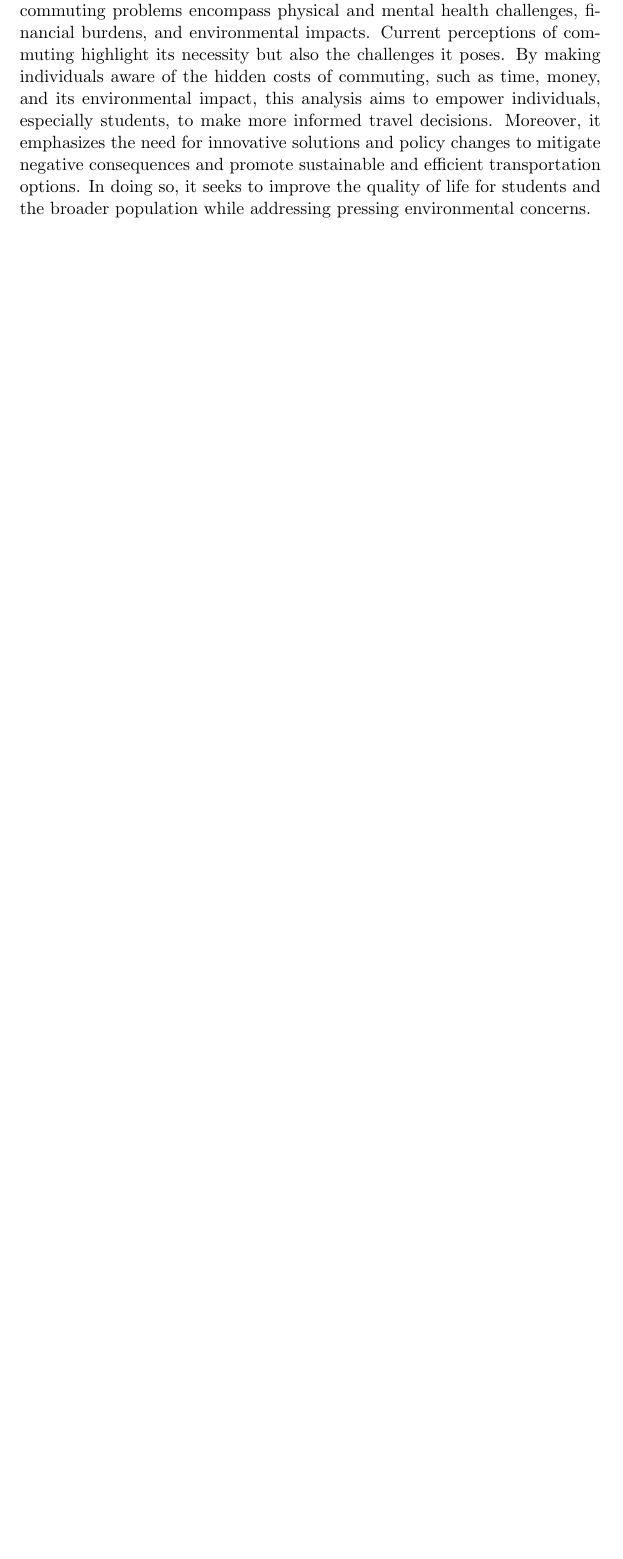
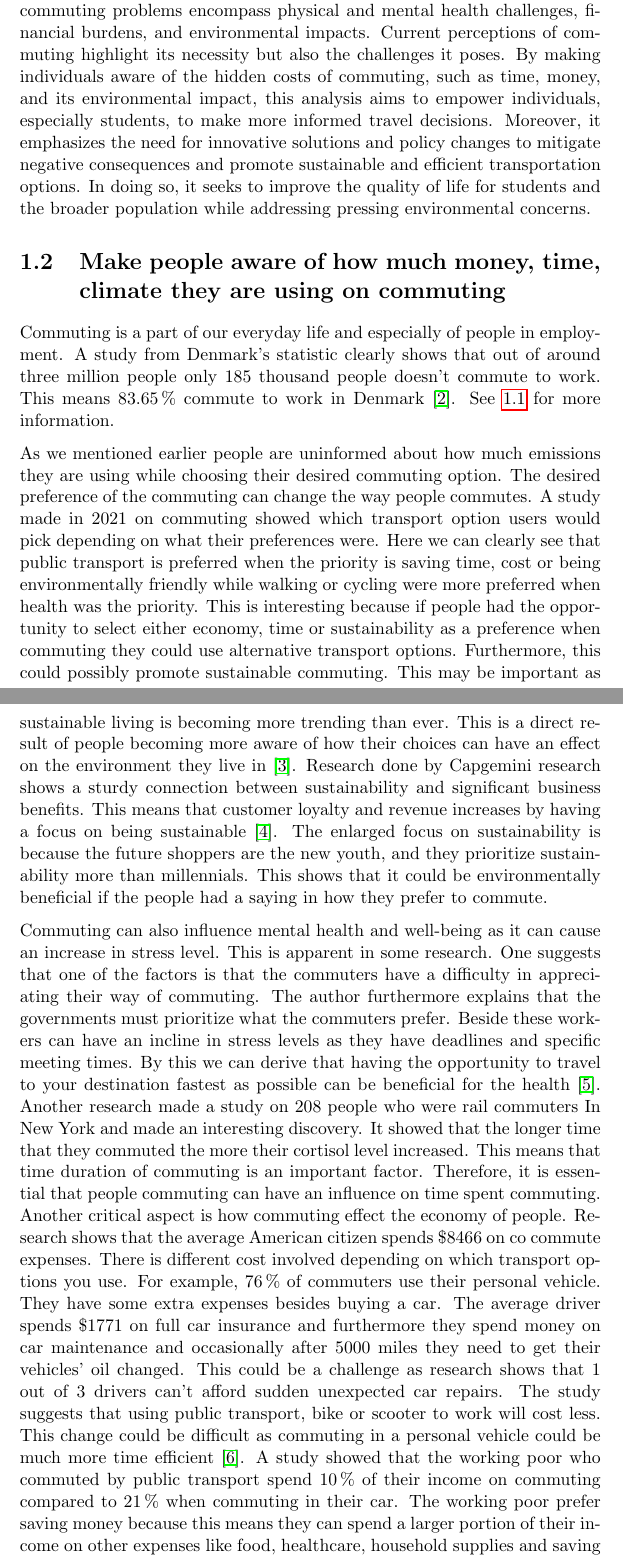
Before and after one commit to audio-engineer/aau-p1-article, a LaTeX document (src/main.tex, which reads src/financial-awareness.tex): part of page 4 of 18 before the commit and two parts of pages 4 and 5 of 21 after it, the two joined at a grey line, cut so that both start at the same text, the shorter picture padded with empty space. Compiled offline with pdfLaTeX.

Commit message:
Add section about financial awareness and fix figure caption issues

```diff
--- /dev/null
+++ b/src/financial-awareness.tex
@@ -0,0 +1,54 @@
+\section{Make people aware of how much money, time, climate they are using on commuting}
+\label{sec:make-people-aware-of-how-much-money-time-climate-they-are-using-on-commuting}
+
+Commuting is a part of our everyday life and especially of people in employment.
+A study from Denmark’s statistic clearly shows that out of around three million people only 185 thousand people doesn't
+commute to work.
+This means \(83.65\,\%\) commute to work in Denmark~\cite{erhvervspendling2021}.
+% TODO Reference figure in a more meaningful way.
+See~\ref{fig:figure} for more information.
+
+As we mentioned earlier people are uninformed about how much emissions they are using while choosing their desired
+commuting option.
+The desired preference of the commuting can change the way people commutes.
+A study made in 2021 on commuting showed which transport option users would pick depending on what their preferences
+were.
+Here we can clearly see that public transport is preferred when the priority is saving time, cost or being
+environmentally friendly while walking or cycling were more preferred when health was the priority.
+This is interesting because if people had the opportunity to select either economy, time or sustainability as a
+preference when commuting they could use alternative transport options.
+Furthermore, this could possibly promote sustainable commuting.
+This may be important as sustainable living is becoming more trending than ever.
+This is a direct result of people becoming more aware of how their choices can have an effect on the environment they
+live in~\cite{spark2023}.
+Research done by Capgemini research shows a sturdy connection between sustainability and significant business benefits.
+This means that customer loyalty and revenue increases by having a focus on being sustainable~\cite{capgemini2020}.
+The enlarged focus on sustainability is because the future shoppers are the new youth, and they prioritize
+sustainability more than millennials.
+This shows that it could be environmentally beneficial if the people had a saying in how they prefer to commute.
+
+Commuting can also influence mental health and well-being as it can cause an increase in stress level.
+This is apparent in some research.
+One suggests that one of the factors is that the commuters have a difficulty in appreciating their way of commuting.
+The author furthermore explains that the governments must prioritize what the commuters prefer.
+Beside these workers can have an incline in stress levels as they have deadlines and specific meeting times.
+By this we can derive that having the opportunity to travel to your destination fastest as possible can be beneficial
+for the health~\cite{koslowsky2013}.
+Another research made a study on 208 people who were rail commuters In New York and made an interesting discovery.
+It showed that the longer time that they commuted the more their cortisol level increased.
+This means that time duration of commuting is an important factor.
+Therefore, it is essential that people commuting can have an influence on time spent commuting.
+Another critical aspect is how commuting effect the economy of people.
+Research shows that the average American citizen spends \SI{8466}[\$]{} on co commute expenses.
+There is different cost involved depending on which transport options you use.
+For example, \(76\,\%\) of commuters use their personal vehicle.
+They have some extra expenses besides buying a car.
+The average driver spends \SI{1771}[\$]{} on full car insurance and furthermore they spend money on car maintenance
+and occasionally after 5000 miles they need to get their vehicles' oil changed.
+This could be a challenge as research shows that 1 out of 3 drivers can't afford sudden unexpected car repairs.
+The study suggests that using public transport, bike or scooter to work will cost less.
+This change could be difficult as commuting in a personal vehicle could be much more time efficient~\cite{bankrate2023}.
+A study showed that the working poor who commuted by public transport spend \(10\,\%\) of their income on commuting
+compared to \(21\,\%\) when commuting in their car.
+The working poor prefer saving money because this means they can spend a larger portion of their income on other
+expenses like food, healthcare, household supplies and saving for the future.
--- a/src/main.tex
+++ b/src/main.tex
@@ -7,6 +7,7 @@
 \usepackage{graphicx}
 \usepackage{hyperref}
 \usepackage{tabularx}
+\usepackage{siunitx}
 
 % Document
 \title{P1}
```
Also changed, not shown: src/financial-awareness.bib (added, +33 -0 lines), src/recommendation-systems.tex (+16 -2 lines), src/images/stats-2.jpg (added), src/images/stats.jpg (added), src/financial-awareness.tex (20 more changed lines), src/main.tex (3 more changed lines).
